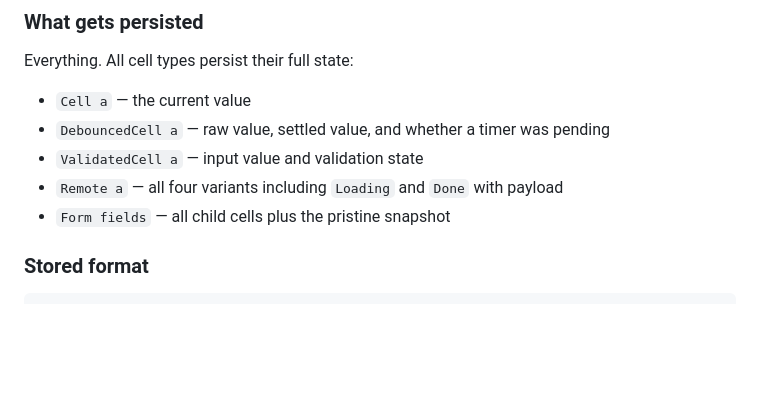
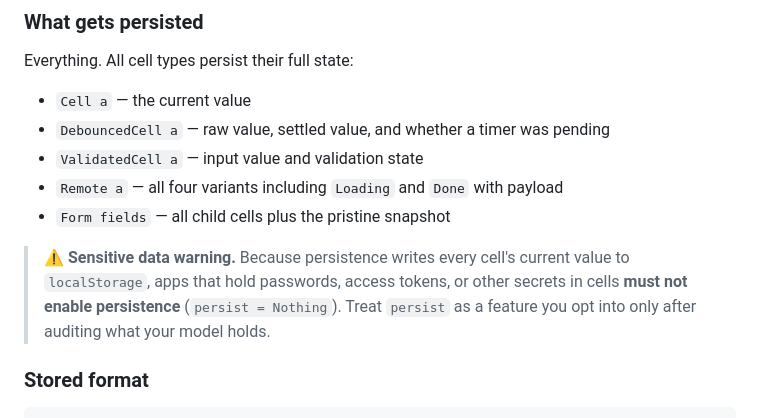
Before and after one commit to bcardiff/elm-rad, a Markdown page: docs/design-elm-rad.md, the part around the change. Drawn GitHub-style; blank space fills up the shorter version.

````diff
--- a/docs/design-elm-rad.md
+++ b/docs/design-elm-rad.md
@@ -772,6 +772,8 @@ Everything. All cell types persist their full state:
 - `Remote a` — all four variants including `Loading` and `Done` with payload
 - `Form fields` — all child cells plus the pristine snapshot
 
+> **⚠️ Sensitive data warning.** Because persistence writes every cell's current value to `localStorage`, apps that hold passwords, access tokens, or other secrets in cells **must not enable persistence** (`persist = Nothing`). Treat `persist` as a feature you opt into only after auditing what your model holds.
+
 ### Stored format
 
 ```json
````
Also changed, not shown: docs/llm/elm-rad-app-spec.md (+2 -0 lines), docs/plans/2026-05-12-secret-cells-exploration.md (added, +94 -0 lines).
